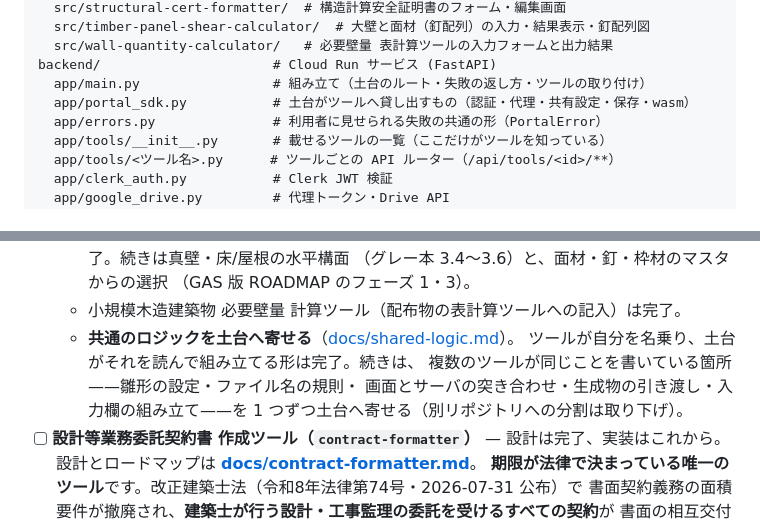
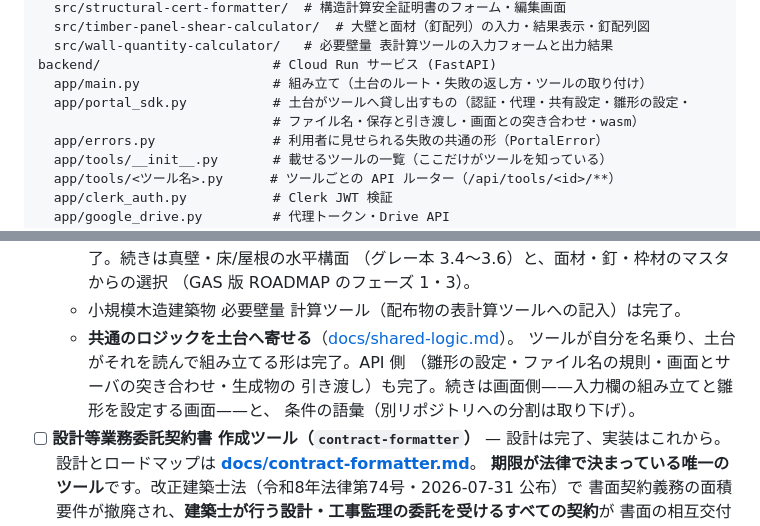
Before and after one commit to min-nano/portal, a Markdown page: README.md, 2 parts joined by grey strips. Drawn GitHub-style.

Commit message:
README の現在地を、寄せ終えた分だけ進める
portal_sdk がツールへ貸し出すものと、ロードマップの「共通のロジックを土台へ
寄せる」を、第 1〜4 段（API 側）が済んだ状態に合わせた。

Co-Authored-By: Claude Opus 5 <noreply@anthropic.com>
Claude-Session: https://claude.ai/code/session_01M4jsHduLPB415ReLxJmfDn

```diff
--- a/README.md
+++ b/README.md
@@ -334,7 +334,8 @@ frontend/                     # Firebase Hosting に載せる SPA (Vite)
   src/wall-quantity-calculator/   # 必要壁量 表計算ツールの入力フォームと出力結果
 backend/                      # Cloud Run サービス (FastAPI)
   app/main.py                 # 組み立て（土台のルート・失敗の返し方・ツールの取り付け）
-  app/portal_sdk.py           # 土台がツールへ貸し出すもの（認証・代理・共有設定・保存・wasm）
+  app/portal_sdk.py           # 土台がツールへ貸し出すもの（認証・代理・共有設定・雛形の設定・
+                              # ファイル名・保存と引き渡し・画面との突き合わせ・wasm）
   app/errors.py               # 利用者に見せられる失敗の共通の形（PortalError）
   app/tools/__init__.py       # 載せるツールの一覧（ここだけがツールを知っている）
   app/tools/<ツール名>.py      # ツールごとの API ルーター（/api/tools/<id>/**）
@@ -1104,10 +1105,10 @@ open("計算書.pdf", "wb").write(panel_shear.build_pdf(data, panel_shear.valida
     （GAS 版 ROADMAP のフェーズ 1・3）。
   - 小規模木造建築物 必要壁量 計算ツール（配布物の表計算ツールへの記入）は完了。
   - **共通のロジックを土台へ寄せる**（[docs/shared-logic.md](docs/shared-logic.md)）。
-    ツールが自分を名乗り、土台がそれを読んで組み立てる形は完了。続きは、
-    複数のツールが同じことを書いている箇所——雛形の設定・ファイル名の規則・
-    画面とサーバの突き合わせ・生成物の引き渡し・入力欄の組み立て——を
-    1 つずつ土台へ寄せる（別リポジトリへの分割は取り下げ）。
+    ツールが自分を名乗り、土台がそれを読んで組み立てる形は完了。API 側
+    （雛形の設定・ファイル名の規則・画面とサーバの突き合わせ・生成物の
+    引き渡し）も完了。続きは画面側——入力欄の組み立てと雛形を設定する画面——と、
+    条件の語彙（別リポジトリへの分割は取り下げ）。
 - [ ] **設計等業務委託契約書 作成ツール（`contract-formatter`）** — 設計は完了、実装はこれから。
   設計とロードマップは **[docs/contract-formatter.md](docs/contract-formatter.md)**。
   **期限が法律で決まっている唯一のツール**です。改正建築士法（令和8年法律第74号・2026-07-31 公布）で
```
